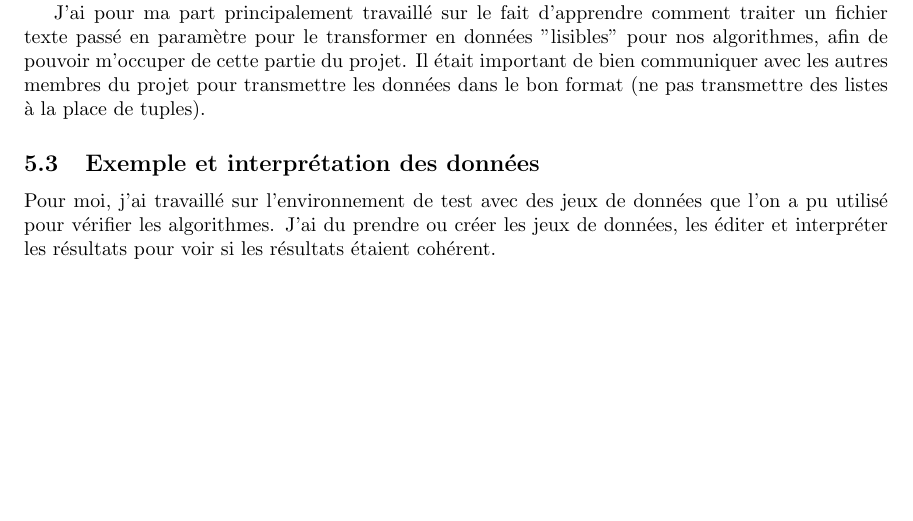
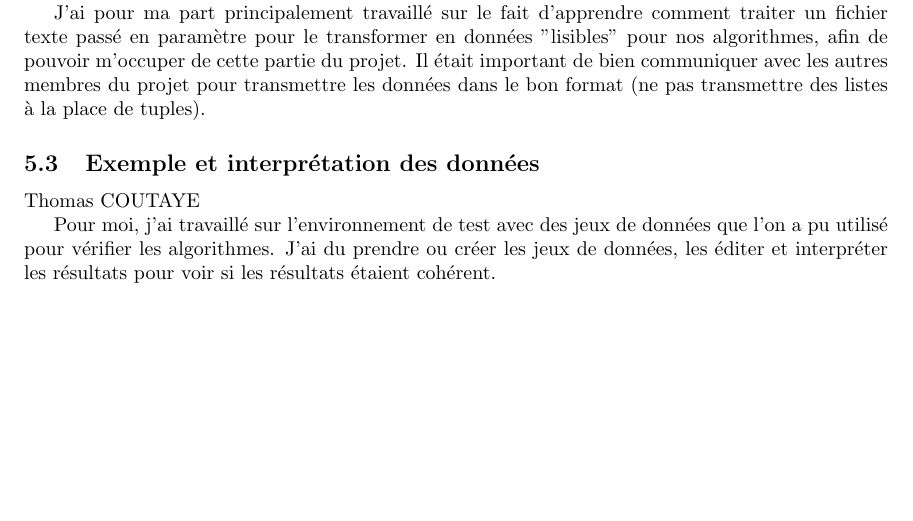
Before and after one commit to SweetSalt974/projet_graphe, a LaTeX document (latex/rapport.tex): part of page 8 of 8, cut so that both start at the same text. Compiled offline with pdfLaTeX.

Commit message:
rajout de mon prénom

```diff
--- a/latex/rapport.tex
+++ b/latex/rapport.tex
@@ -234,6 +234,7 @@ J'ai pour ma part principalement travaillé sur le fait d'apprendre comment trai
 projet pour transmettre les données dans le bon format (ne pas transmettre des listes à la place de tuples).
 
 \subsection{Exemple et interprétation des données}
+Thomas COUTAYE
 
 Pour moi, j'ai travaillé sur l'environnement de test avec des jeux de données que l'on a pu utilisé pour vérifier les algorithmes.
 J'ai du prendre ou créer les jeux de données, les éditer et interpréter les résultats pour voir si les résultats étaient cohérent.
```
